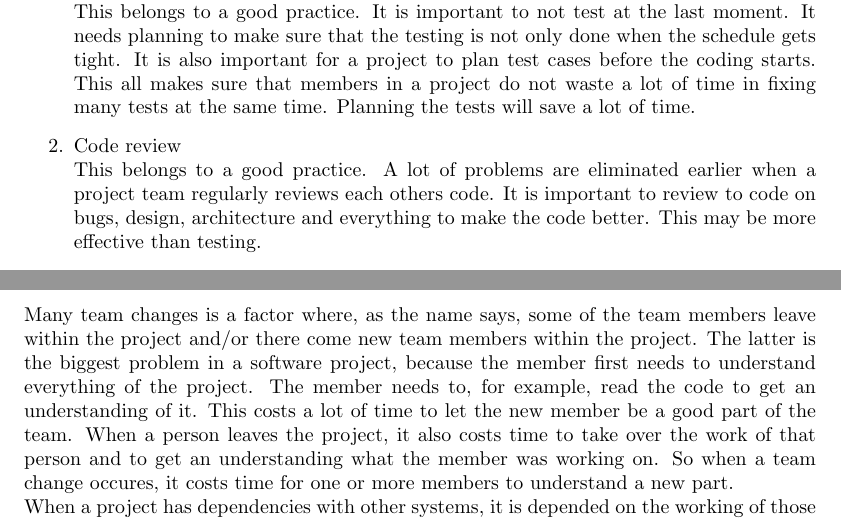
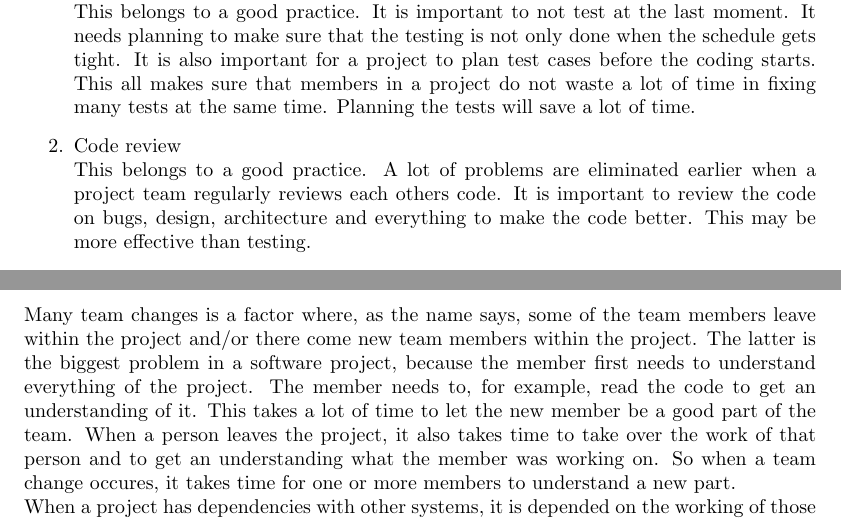
Before and after one commit to Kingdorian/TI2206-SEM-Group-22, a LaTeX problem sheet (deliverables/sprint3/Exercise3.tex): two parts of pages 1 and 2 of 2, joined at a grey line, cut so that both start at the same text. Compiled offline with pdfLaTeX.

Commit message:
Fixed spelling

```diff
--- a/deliverables/sprint3/Exercise3.tex
+++ b/deliverables/sprint3/Exercise3.tex
@@ -19,5 +19,5 @@ Of the Visual Basic projects, the most of those ended up in a good practice proj
 \item Planned testing \hfill \\
 This belongs to a good practice. It is important to not test at the last moment. It needs planning to make sure that the testing is not only done when the schedule gets tight. It is also important for a project to plan test cases before the coding starts. This all makes sure that members in a project do not waste a lot of time in fixing many tests at the same time. Planning the tests will save a lot of time.
 \item Code review \hfill \\
-This belongs to a good practice. A lot of problems are eliminated earlier when a project team regularly reviews each others code. It is important to review to code on bugs, design, architecture and everything to make the code better. This may be more effective than testing.
+This belongs to a good practice. A lot of problems are eliminated earlier when a project team regularly reviews each others code. It is important to review the code on bugs, design, architecture and everything to make the code better. This may be more effective than testing.
 \item Requirements check \hfill \\
@@ -26,7 +26,7 @@ This belongs to a good practice. When a company wants a new program, it is very
 
 \subsection{Exercise 3.4 - Bad practice factors}
 The 3 bad practice factors which will be discussed are: Many team changes, dependencies with other systems and technology driven.\\
-Many team changes is a factor where, as the name says, some of the team members leave within the project and/or there come new team members within the project. The latter is the biggest problem in a software project, because the member first needs to understand everything of the project. The member needs to, for example, read the code to get an understanding of it. This costs a lot of time to let the new member be a good part of the team. When a person leaves the project, it also costs time to take over the work of that person and to get an understanding what the member was working on. So when a team change occures, it costs time for one or more members to understand a new part.\\
+Many team changes is a factor where, as the name says, some of the team members leave within the project and/or there come new team members within the project. The latter is the biggest problem in a software project, because the member first needs to understand everything of the project. The member needs to, for example, read the code to get an understanding of it. This takes a lot of time to let the new member be a good part of the team. When a person leaves the project, it also takes time to take over the work of that person and to get an understanding what the member was working on. So when a team change occures, it takes time for one or more members to understand a new part.\\
 When a project has dependencies with other systems, it is depended on the working of those systems, without the possibility to modify the systems. Therefore, when a system fails to work properly, the project members are not able to work on the parts of the project which are depended on that system. And because the members are not able to alter the system, they don't have control over the failing of the system. This will cost a lot of time, because when such problems occure, the members are not able to work on that part of the project.\\
 Technology driven projects are projects where the project is driven by the newest technology to use, almost forgetting that the demand for that technology may not be in existence. This will cause that the members of the project will put effort and time in a part of the project, which is not demanded. Furthermore, because the technology may be that new that there is no possibility to know all capabilities of that technology, there can be no sustainable continuation plan.
 
```
Also changed, not shown: deliverables/sprint3/Exercise3.tex (2 more changed lines).
